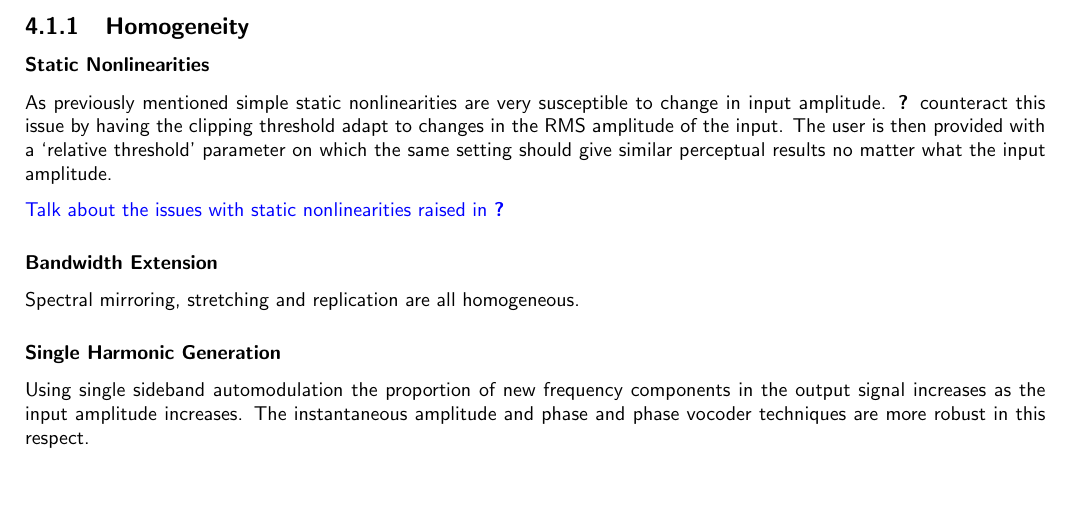
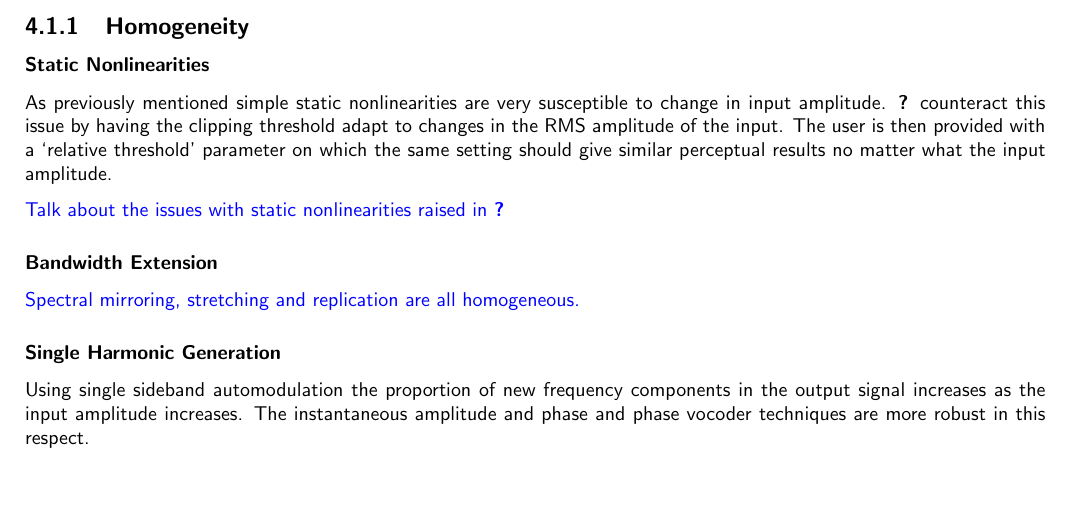
Before and after one commit to seanlikeskites/Thesis, a LaTeX thesis (Sean_Enderby_Thesis.tex, which reads Chapter4/chapter4.tex): part of page 8 of 10, cut so that both start at the same text. Compiled offline with pdfLaTeX.

Commit message:
and the note was coloured how it should be

```diff
--- a/Chapter4/chapter4.tex
+++ b/Chapter4/chapter4.tex
@@ -36,7 +36,7 @@
 			\note{Talk about the issues with static nonlinearities raised in \citet{enderby2012harmonic}}
 
 		\subsubsection*{Bandwidth Extension}
-			Spectral mirroring, stretching and replication are all homogeneous.
+			\note{Spectral mirroring, stretching and replication are all homogeneous.}
 
 		\subsubsection*{Single Harmonic Generation}
 			Using single sideband automodulation the proportion of new frequency components in the output signal increases as the input amplitude increases. The instantaneous amplitude and phase and phase vocoder techniques are more robust in this respect.
```
